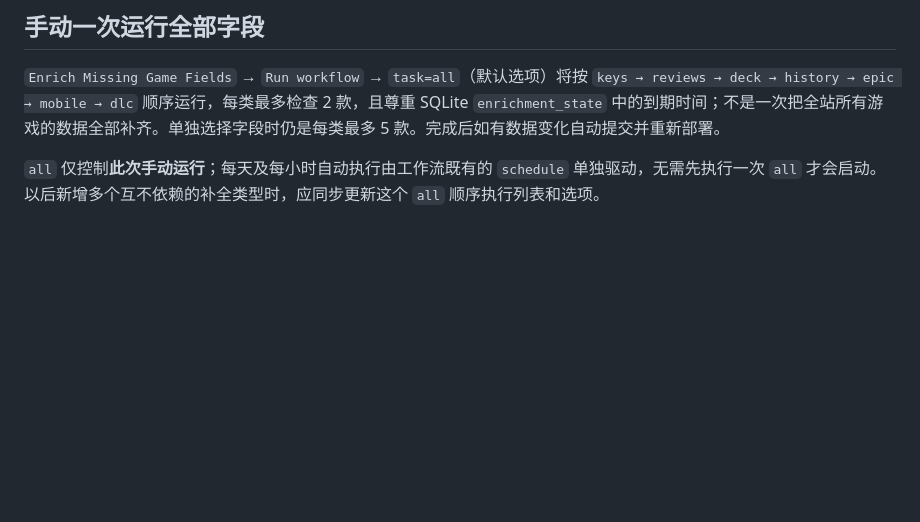
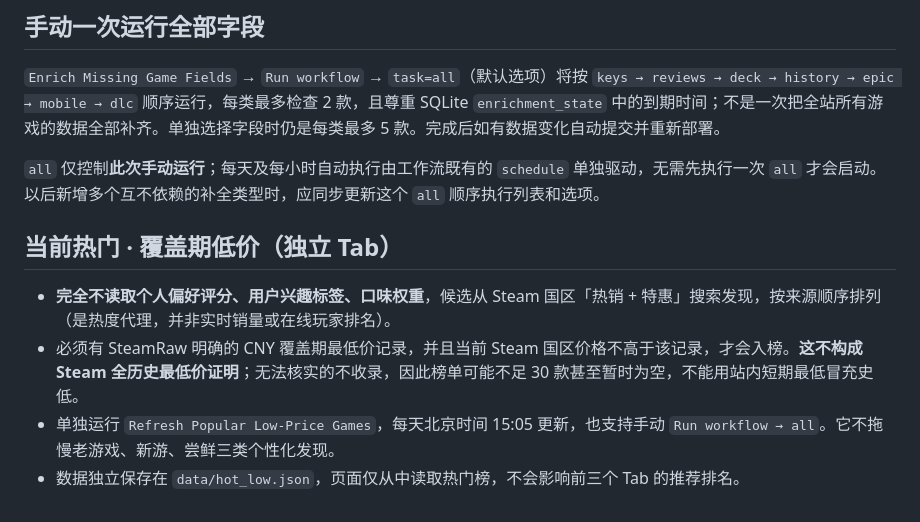
Before and after one commit to june475/game-radar, a Markdown page: README.md, the part around the change. Rendered like a GitHub page; blank space fills up the shorter version.

Commit message:
docs: explain taste-free popular specials and limited-window low price verification

```diff
--- a/README.md
+++ b/README.md
@@ -83,3 +83,10 @@ GitHub Actions 分离为两个工作流，均以北京时间计时：
 `Enrich Missing Game Fields` → `Run workflow` → `task=all`（默认选项）将按 `keys → reviews → deck → history → epic → mobile → dlc` 顺序运行，每类最多检查 2 款，且尊重 SQLite `enrichment_state` 中的到期时间；不是一次把全站所有游戏的数据全部补齐。单独选择字段时仍是每类最多 5 款。完成后如有数据变化自动提交并重新部署。
 
 `all` 仅控制**此次手动运行**；每天及每小时自动执行由工作流既有的 `schedule` 单独驱动，无需先执行一次 `all` 才会启动。以后新增多个互不依赖的补全类型时，应同步更新这个 `all` 顺序执行列表和选项。
+
+## 当前热门 · 覆盖期低价（独立 Tab）
+
+- **完全不读取个人偏好评分、用户兴趣标签、口味权重**，候选从 Steam 国区「热销 + 特惠」搜索发现，按来源顺序排列（是热度代理，并非实时销量或在线玩家排名）。
+- 必须有 SteamRaw 明确的 CNY 覆盖期最低价记录，并且当前 Steam 国区价格不高于该记录，才会入榜。**这不构成 Steam 全历史最低价证明**；无法核实的不收录，因此榜单可能不足 30 款甚至暂时为空，不能用站内短期最低冒充史低。
+- 单独运行 `Refresh Popular Low-Price Games`，每天北京时间 15:05 更新，也支持手动 `Run workflow → all`。它不拖慢老游戏、新游、尝鲜三类个性化发现。
+- 数据独立保存在 `data/hot_low.json`，页面仅从中读取热门榜，不会影响前三个 Tab 的推荐排名。
```
